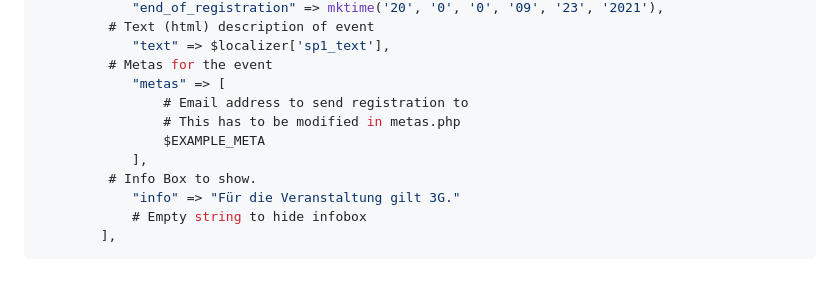
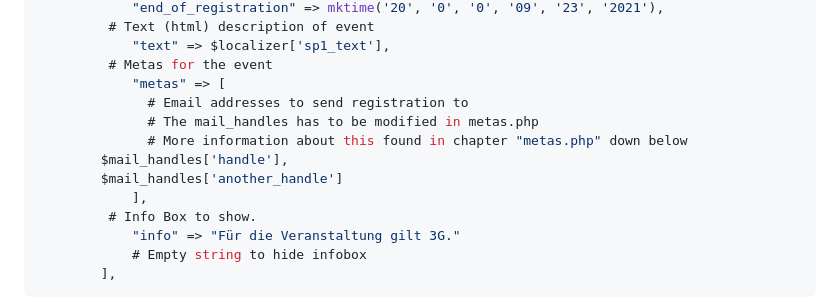
Before and after one commit to fsi-tue/eei, a Markdown page: README.md, the part around one of its changes. Rendered like a GitHub page; blank space fills up the shorter version.

Commit message:
Update doc about mail handles

```diff
--- a/README.md
+++ b/README.md
@@ -69,9 +69,11 @@ Example:
             "text" => $localizer['sp1_text'],
          # Metas for the event
             "metas" => [
-                # Email address to send registration to
-                # This has to be modified in metas.php
-                $EXAMPLE_META
+              # Email addresses to send registration to
+              # The mail_handles has to be modified in metas.php
+              # More information about this found in chapter "metas.php" down below
+		$mail_handles['handle'],
+		$mail_handles['another_handle']
             ],
          # Info Box to show.
             "info" => "Für die Veranstaltung gilt 3G."
```
Also changed, not shown: other parts of README.md (+1 -1 lines).
